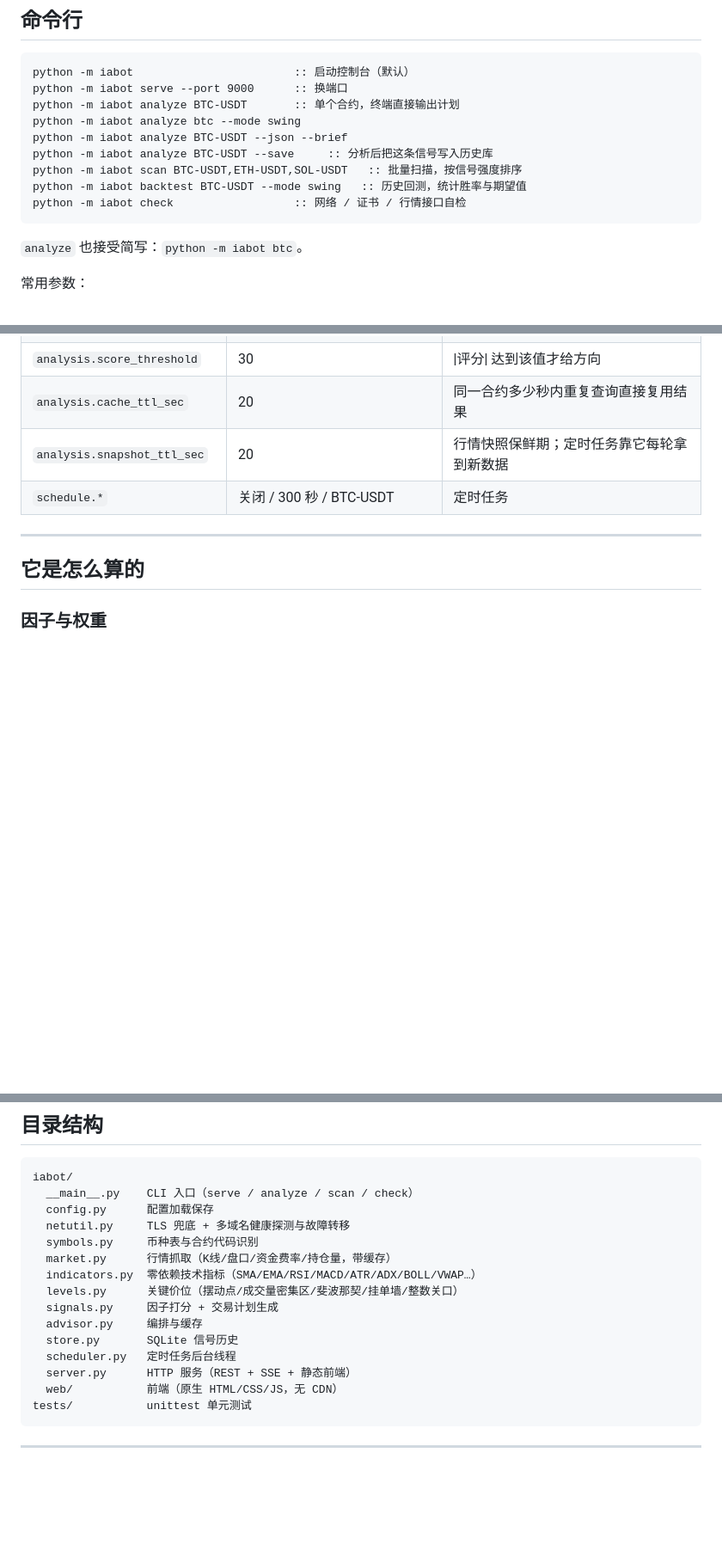
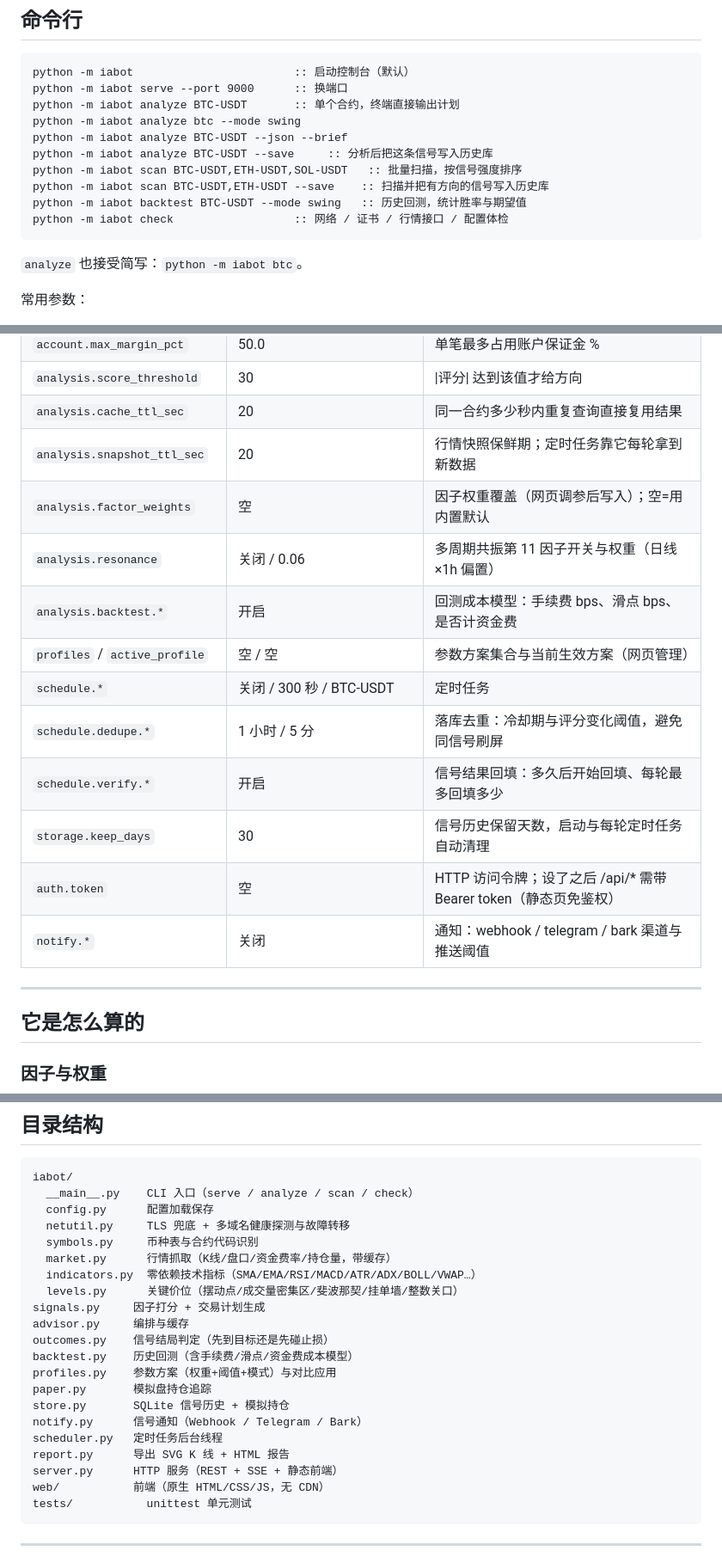
Before and after one commit to Gollum-code/investment-advisory-bot, a Markdown page: README.md, 3 parts joined by grey strips. Shown at 86% size. Drawn GitHub-style; blank space fills up the shorter version.

Commit message:
文档：补全新功能说明（参数方案/模拟盘/导出报告/共振/持仓/config 字段/目录结构）

````diff
--- a/README.md
+++ b/README.md
@@ -36,8 +36,9 @@ python -m iabot analyze btc --mode swing
 python -m iabot analyze BTC-USDT --json --brief
 python -m iabot analyze BTC-USDT --save     :: 分析后把这条信号写入历史库
 python -m iabot scan BTC-USDT,ETH-USDT,SOL-USDT   :: 批量扫描，按信号强度排序
+python -m iabot scan BTC-USDT,ETH-USDT --save    :: 扫描并把有方向的信号写入历史库
 python -m iabot backtest BTC-USDT --mode swing   :: 历史回测，统计胜率与期望值
-python -m iabot check                  :: 网络 / 证书 / 行情接口自检
+python -m iabot check                  :: 网络 / 证书 / 行情接口 / 配置体检
 ```
 
 `analyze` 也接受简写：`python -m iabot btc`。
@@ -100,7 +104,16 @@ python -m iabot check                  :: 网络 / 证书 / 行情接口自检
 | `analysis.score_threshold` | 30 | \|评分\| 达到该值才给方向 |
 | `analysis.cache_ttl_sec` | 20 | 同一合约多少秒内重复查询直接复用结果 |
 | `analysis.snapshot_ttl_sec` | 20 | 行情快照保鲜期；定时任务靠它每轮拿到新数据 |
+| `analysis.factor_weights` | 空 | 因子权重覆盖（网页调参后写入）；空=用内置默认 |
+| `analysis.resonance` | 关闭 / 0.06 | 多周期共振第 11 因子开关与权重（日线×1h 偏置） |
+| `analysis.backtest.*` | 开启 | 回测成本模型：手续费 bps、滑点 bps、是否计资金费 |
+| `profiles` / `active_profile` | 空 / 空 | 参数方案集合与当前生效方案（网页管理） |
 | `schedule.*` | 关闭 / 300 秒 / BTC-USDT | 定时任务 |
+| `schedule.dedupe.*` | 1 小时 / 5 分 | 落库去重：冷却期与评分变化阈值，避免同信号刷屏 |
+| `schedule.verify.*` | 开启 | 信号结果回填：多久后开始回填、每轮最多回填多少 |
+| `storage.keep_days` | 30 | 信号历史保留天数，启动与每轮定时任务自动清理 |
+| `auth.token` | 空 | HTTP 访问令牌；设了之后 /api/* 需带 Bearer token（静态页免鉴权） |
+| `notify.*` | 关闭 | 通知：webhook / telegram / bark 渠道与推送阈值 |
 
 ---
 
@@ -179,12 +192,18 @@ iabot/
   market.py      行情抓取（K线/盘口/资金费率/持仓量，带缓存）
   indicators.py  零依赖技术指标（SMA/EMA/RSI/MACD/ATR/ADX/BOLL/VWAP…）
   levels.py      关键价位（摆动点/成交量密集区/斐波那契/挂单墙/整数关口）
-  signals.py     因子打分 + 交易计划生成
-  advisor.py     编排与缓存
-  store.py       SQLite 信号历史
-  scheduler.py   定时任务后台线程
-  server.py      HTTP 服务（REST + SSE + 静态前端）
-  web/           前端（原生 HTML/CSS/JS，无 CDN）
+signals.py     因子打分 + 交易计划生成
+advisor.py     编排与缓存
+outcomes.py    信号结局判定（先到目标还是先碰止损）
+backtest.py    历史回测（含手续费/滑点/资金费成本模型）
+profiles.py    参数方案（权重+阈值+模式）与对比应用
+paper.py       模拟盘持仓追踪
+store.py       SQLite 信号历史 + 模拟持仓
+notify.py      信号通知（Webhook / Telegram / Bark）
+scheduler.py   定时任务后台线程
+report.py      导出 SVG K 线 + HTML 报告
+server.py      HTTP 服务（REST + SSE + 静态前端）
+web/           前端（原生 HTML/CSS/JS，无 CDN）
 tests/           unittest 单元测试
 ```
 
````
Also changed, not shown: other parts of README.md (+5 -2 lines).
